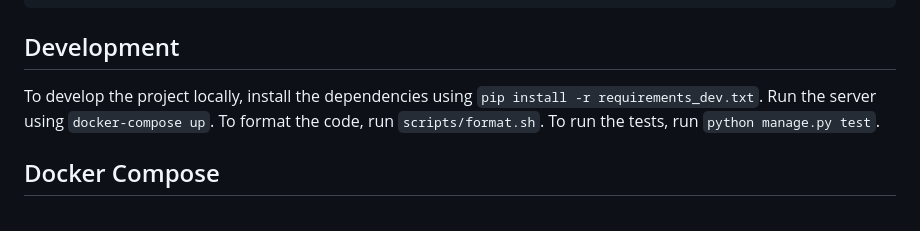
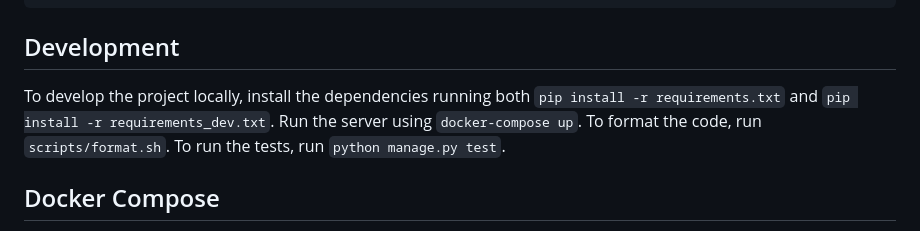
Before and after one commit to TURMObs/TURMFrontend, a Markdown page: README.md, the part around the change. Drawn GitHub-style.

Commit message:
Refine README

```diff
--- a/README.md
+++ b/README.md
@@ -35,7 +35,8 @@ NC_PASSWORD=<password>
 
 ## Development
 
-To develop the project locally, install the dependencies using `pip install -r requirements_dev.txt`.
+To develop the project locally, install the dependencies running both
+`pip install -r requirements.txt` and  `pip install -r requirements_dev.txt`.
 Run the server using `docker-compose up`.
 To format the code, run `scripts/format.sh`.
 To run the tests, run `python manage.py test`.
```
